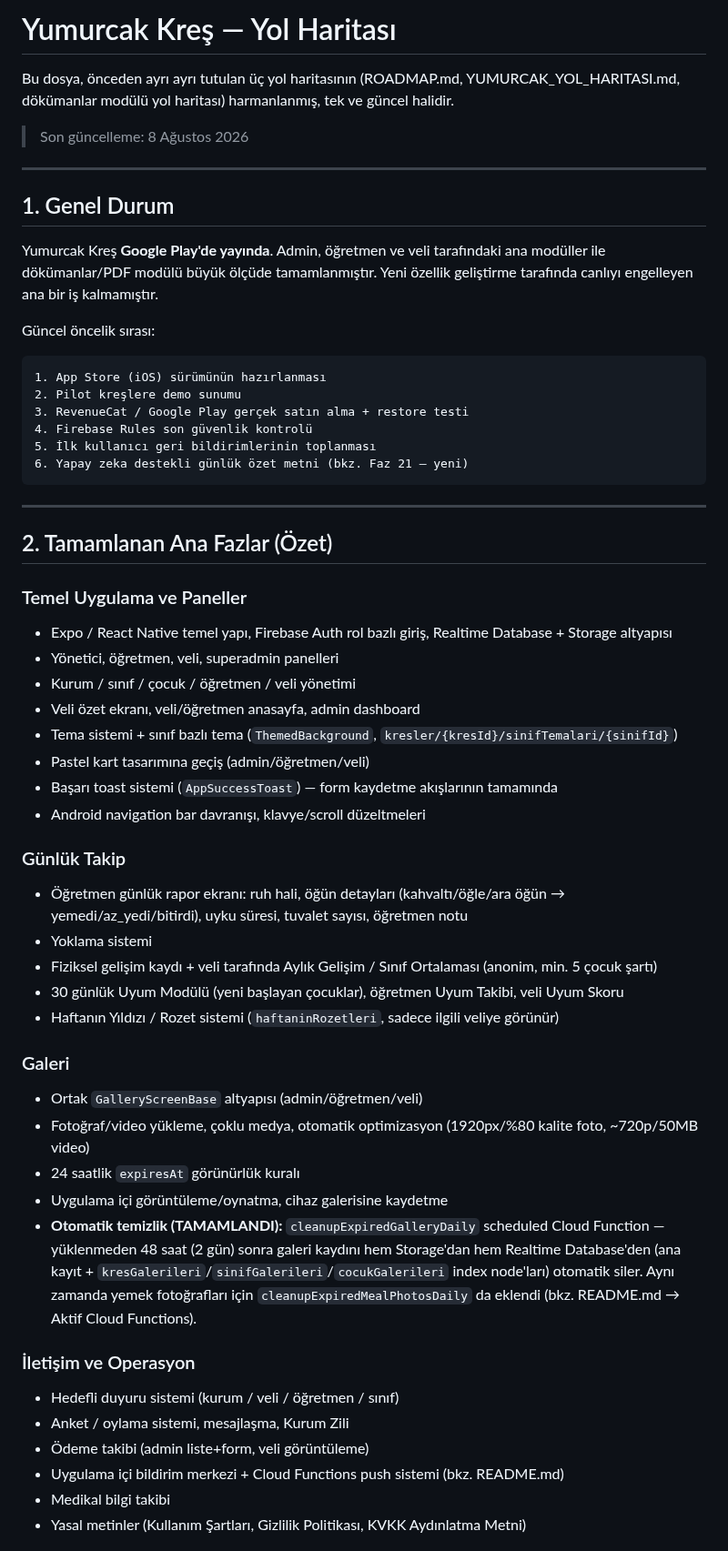
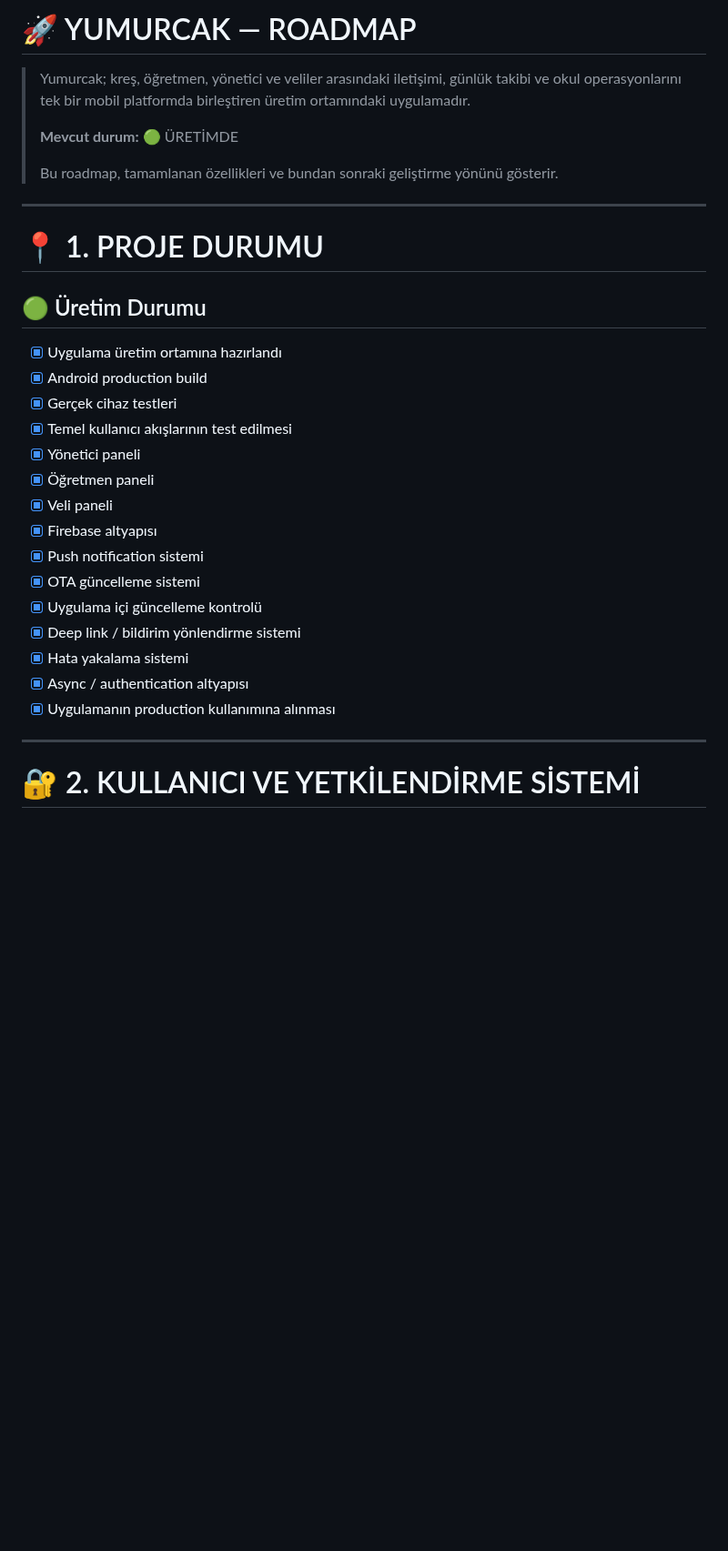
Before and after one commit to furukcell/Yumurcak-app, a Markdown page: ROADMAP.md, the part around one of its changes. Shown at 91% size. GitHub-like rendering; blank space fills up the shorter version.

````diff
--- a/ROADMAP.md
+++ b/ROADMAP.md
@@ -1,63 +1,34 @@
-# Yumurcak Kreş — Yol Haritası
+# 🚀 YUMURCAK — ROADMAP
 
-Bu dosya, önceden ayrı ayrı tutulan üç yol haritasının (ROADMAP.md, YUMURCAK_YOL_HARITASI.md, dökümanlar modülü yol haritası) harmanlanmış, tek ve güncel halidir.
-
-> Son güncelleme: 8 Ağustos 2026
+> Yumurcak; kreş, öğretmen, yönetici ve veliler arasındaki iletişimi, günlük takibi ve okul operasyonlarını tek bir mobil platformda birleştiren üretim ortamındaki uygulamadır.
+>
+> **Mevcut durum:** 🟢 ÜRETİMDE
+>
+> Bu roadmap, tamamlanan özellikleri ve bundan sonraki geliştirme yönünü gösterir.
 
 ---
 
-## 1. Genel Durum
+# 📍 1. PROJE DURUMU
 
-Yumurcak Kreş **Google Play'de yayında**. Admin, öğretmen ve veli tarafındaki ana modüller ile dökümanlar/PDF modülü büyük ölçüde tamamlanmıştır. Yeni özellik geliştirme tarafında canlıyı engelleyen ana bir iş kalmamıştır.
+## 🟢 Üretim Durumu
 
-Güncel öncelik sırası:
-
-```txt
-1. App Store (iOS) sürümünün hazırlanması
-2. Pilot kreşlere demo sunumu
-3. RevenueCat / Google Play gerçek satın alma + restore testi
-4. Firebase Rules son güvenlik kontrolü
-5. İlk kullanıcı geri bildirimlerinin toplanması
-6. Yapay zeka destekli günlük özet metni (bkz. Faz 21 — yeni)
-```
+- [x] Uygulama üretim ortamına hazırlandı
+- [x] Android production build
+- [x] Gerçek cihaz testleri
+- [x] Temel kullanıcı akışlarının test edilmesi
+- [x] Yönetici paneli
+- [x] Öğretmen paneli
+- [x] Veli paneli
+- [x] Firebase altyapısı
+- [x] Push notification sistemi
+- [x] OTA güncelleme sistemi
+- [x] Uygulama içi güncelleme kontrolü
+- [x] Deep link / bildirim yönlendirme sistemi
+- [x] Hata yakalama sistemi
+- [x] Async / authentication altyapısı
+- [x] Uygulamanın production kullanımına alınması
 
 ---
 
-## 2. Tamamlanan Ana Fazlar (Özet)
+# 🔐 2. KULLANICI VE YETKİLENDİRME SİSTEMİ
 
-### Temel Uygulama ve Paneller
-
-- Expo / React Native temel yapı, Firebase Auth rol bazlı giriş, Realtime Database + Storage altyapısı
-- Yönetici, öğretmen, veli, superadmin panelleri
-- Kurum / sınıf / çocuk / öğretmen / veli yönetimi
-- Veli özet ekranı, veli/öğretmen anasayfa, admin dashboard
-- Tema sistemi + sınıf bazlı tema (`ThemedBackground`, `kresler/{kresId}/sinifTemalari/{sinifId}`)
-- Pastel kart tasarımına geçiş (admin/öğretmen/veli)
-- Başarı toast sistemi (`AppSuccessToast`) — form kaydetme akışlarının tamamında
-- Android navigation bar davranışı, klavye/scroll düzeltmeleri
-
-### Günlük Takip
-
-- Öğretmen günlük rapor ekranı: ruh hali, öğün detayları (kahvaltı/öğle/ara öğün → yemedi/az_yedi/bitirdi), uyku süresi, tuvalet sayısı, öğretmen notu
-- Yoklama sistemi
-- Fiziksel gelişim kaydı + veli tarafında Aylık Gelişim / Sınıf Ortalaması (anonim, min. 5 çocuk şartı)
-- 30 günlük Uyum Modülü (yeni başlayan çocuklar), öğretmen Uyum Takibi, veli Uyum Skoru
-- Haftanın Yıldızı / Rozet sistemi (`haftaninRozetleri`, sadece ilgili veliye görünür)
-
-### Galeri
-
-- Ortak `GalleryScreenBase` altyapısı (admin/öğretmen/veli)
-- Fotoğraf/video yükleme, çoklu medya, otomatik optimizasyon (1920px/%80 kalite foto, ~720p/50MB video)
-- 24 saatlik `expiresAt` görünürlük kuralı
-- Uygulama içi görüntüleme/oynatma, cihaz galerisine kaydetme
-- **Otomatik temizlik (TAMAMLANDI):** `cleanupExpiredGalleryDaily` scheduled Cloud Function — yüklenmeden 48 saat (2 gün) sonra galeri kaydını hem Storage'dan hem Realtime Database'den (ana kayıt + `kresGalerileri`/`sinifGalerileri`/`cocukGalerileri` index node'ları) otomatik siler. Aynı zamanda yemek fotoğrafları için `cleanupExpiredMealPhotosDaily` da eklendi (bkz. README.md → Aktif Cloud Functions).
-
-### İletişim ve Operasyon
-
-- Hedefli duyuru sistemi (kurum / veli / öğretmen / sınıf)
-- Anket / oylama sistemi, mesajlaşma, Kurum Zili
-- Ödeme takibi (admin liste+form, veli görüntüleme)
-- Uygulama içi bildirim merkezi + Cloud Functions push sistemi (bkz. README.md)
-- Medikal bilgi takibi
-- Yasal metinler (Kullanım Şartları, Gizlilik Politikası, KVKK Aydınlatma Metni)
-
````
Also changed, not shown: other parts of ROADMAP.md (+423 -147 lines).
